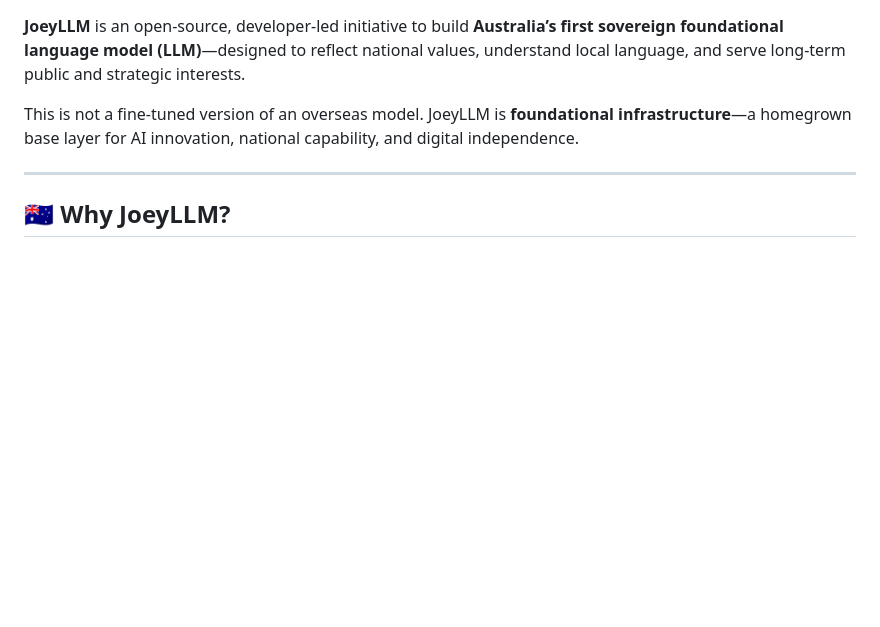
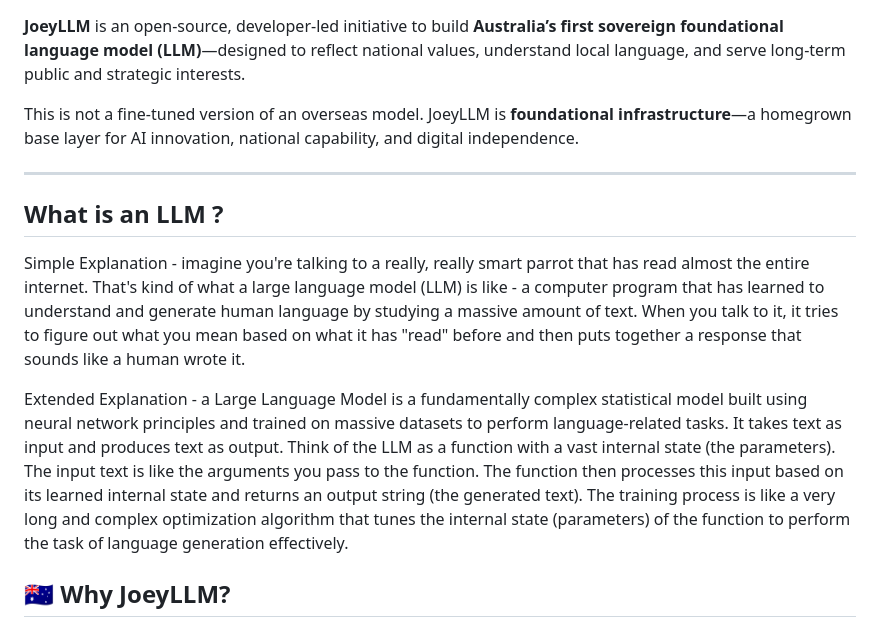
Before and after one commit to southern-cross-ai/JoeyLLM, a Markdown page: README.md, the part around the change. GitHub-like rendering; blank space fills up the shorter version.

Commit message:
Update README.md with an explanation of an LLM

```diff
--- a/README.md
+++ b/README.md
@@ -5,6 +5,11 @@
 This is not a fine-tuned version of an overseas model. JoeyLLM is **foundational infrastructure**—a homegrown base layer for AI innovation, national capability, and digital independence.
 
 ---
+
+## What is an LLM ?
+Simple Explanation -  imagine you're talking to a really, really smart parrot that has read almost the entire internet. That's kind of what a large language model (LLM) is like - a computer program that has learned to understand and generate human language by studying a massive amount of text. When you talk to it, it tries to figure out what you mean based on what it has "read" before and then puts together a response that sounds like a human wrote it.
+
+Extended Explanation - a Large Language Model is a fundamentally complex statistical model built using neural network principles and trained on massive datasets to perform language-related tasks. It takes text as input and produces text as output. Think of the LLM as a function with a vast internal state (the parameters). The input text is like the arguments you pass to the function. The function then processes this input based on its learned internal state and returns an output string (the generated text). The training process is like a very long and complex optimization algorithm that tunes the internal state (parameters) of the function to perform the task of language generation effectively.
 
 ## 🇦🇺 Why JoeyLLM?
 
```
